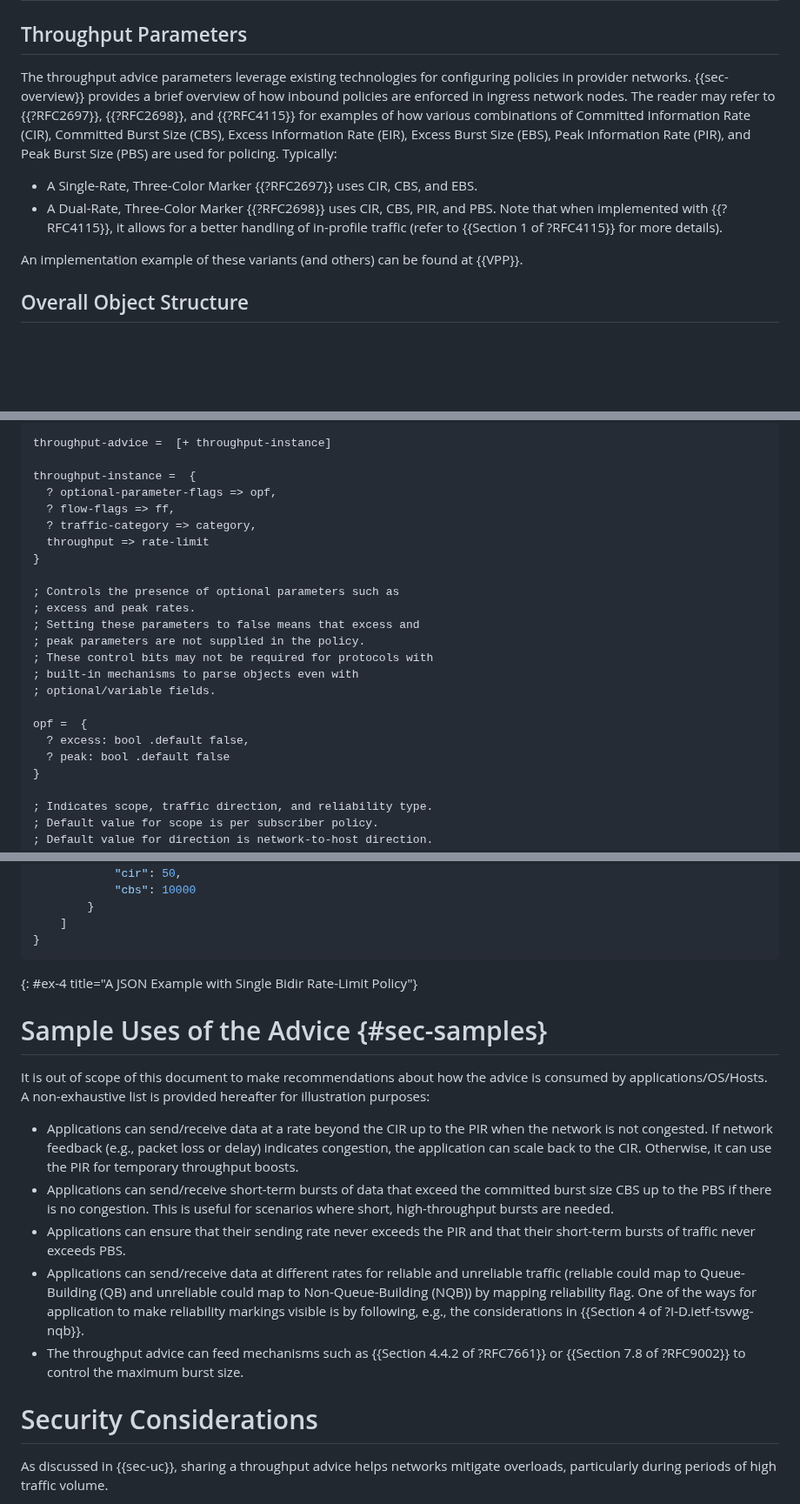
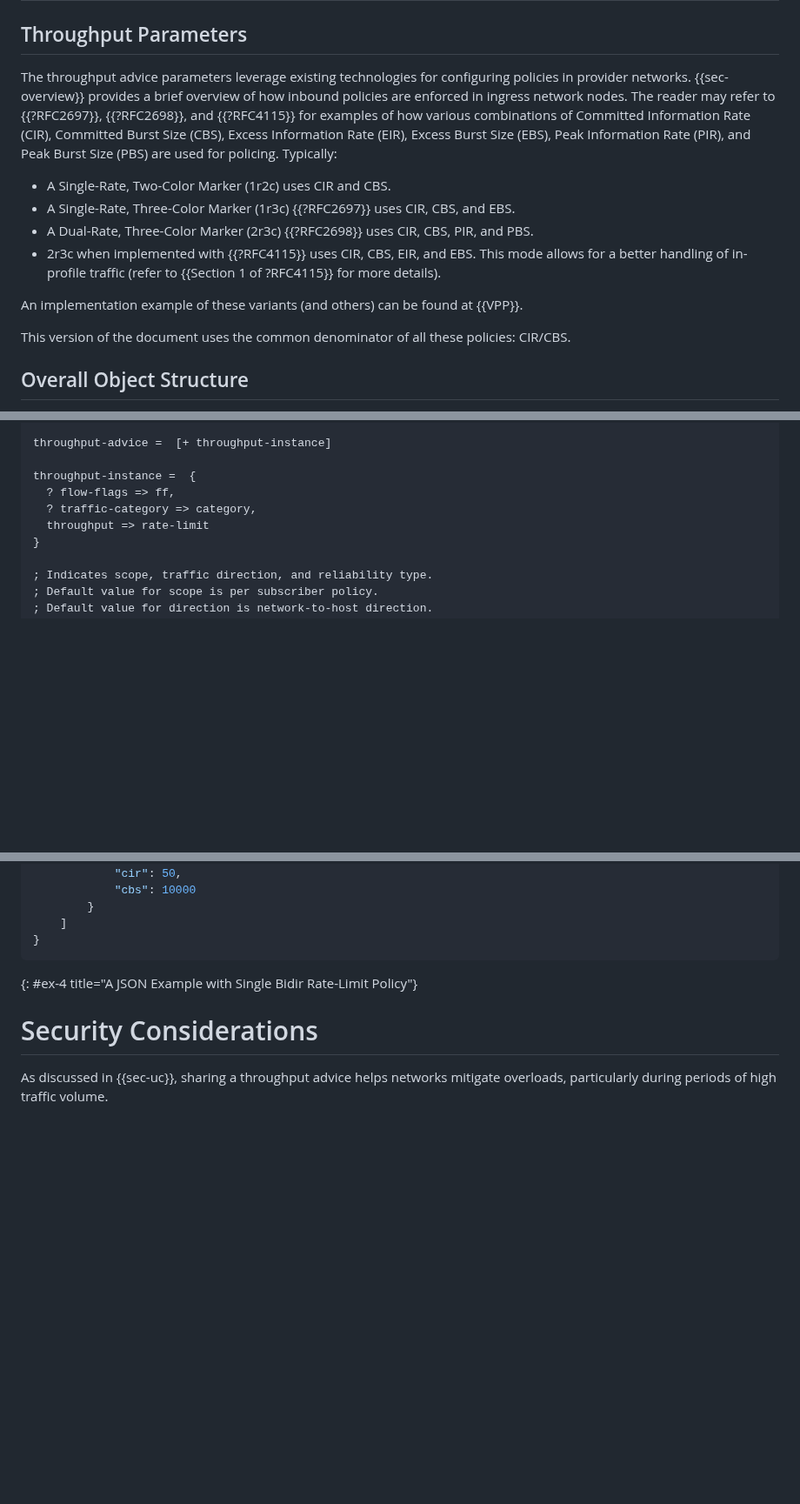
Before and after one commit to boucadair/draft-xxx-ac-rate-policy-discovery, a Markdown page: draft-brw-scone-throughput-advice-blob.md, 3 parts joined by grey strips. Shown at 87% size. Drawn GitHub-style; blank space fills up the shorter version.

```diff
--- a/draft-brw-scone-throughput-advice-blob.md
+++ b/draft-brw-scone-throughput-advice-blob.md
@@ -167,13 +166,16 @@ Better Local Services:
 
 ## Throughput Parameters
 
-The throughput advice parameters leverage existing technologies for configuring policies in provider networks. {{sec-overview}} provides a brief overview of how inbound policies are enforced in ingress network nodes. The reader may refer to {{?RFC2697}}, {{?RFC2698}}, and {{?RFC4115}} for examples
-of how various combinations of Committed Information Rate (CIR), Committed Burst Size (CBS), Excess Information Rate (EIR), Excess Burst Size (EBS), Peak Information Rate (PIR), and Peak Burst Size (PBS) are used for policing. Typically:
+The throughput advice parameters leverage existing technologies for configuring policies in provider networks. {{sec-overview}} provides a brief overview of how inbound policies are enforced in ingress network nodes. The reader may refer to {{?RFC2697}}, {{?RFC2698}}, and {{?RFC4115}} for examples of how various combinations of Committed Information Rate (CIR), Committed Burst Size (CBS), Excess Information Rate (EIR), Excess Burst Size (EBS), Peak Information Rate (PIR), and Peak Burst Size (PBS) are used for policing. Typically:
 
-* A Single-Rate, Three-Color Marker {{?RFC2697}} uses CIR, CBS, and EBS.
-* A Dual-Rate, Three-Color Marker {{?RFC2698}} uses CIR, CBS, PIR, and PBS. Note that when implemented with {{?RFC4115}}, it allows for a better handling of in-profile traffic (refer to {{Section 1 of ?RFC4115}} for more details).
+* A Single-Rate, Two-Color Marker (1r2c) uses CIR and CBS.
+* A Single-Rate, Three-Color Marker (1r3c) {{?RFC2697}} uses CIR, CBS, and EBS.
+* A Dual-Rate, Three-Color Marker (2r3c) {{?RFC2698}} uses CIR, CBS, PIR, and PBS.
+* 2r3c when implemented with {{?RFC4115}} uses CIR, CBS, EIR, and EBS. This mode allows for a better handling of in-profile traffic (refer to {{Section 1 of ?RFC4115}} for more details).
 
 An implementation example of these variants (and others) can be found at {{VPP}}.
+
+This version of the document uses the common denominator of all these policies: CIR/CBS.
 
 ## Overall Object Structure
 
@@ -191,23 +193,9 @@ The throughput advice object is described in CDDL {{!RFC8610}} format shown in {
 throughput-advice =  [+ throughput-instance]
 
 throughput-instance =  {
-  ? optional-parameter-flags => opf,
   ? flow-flags => ff,
   ? traffic-category => category,
   throughput => rate-limit
-}
-
-; Controls the presence of optional parameters such as
-; excess and peak rates.
-; Setting these parameters to false means that excess and
-; peak parameters are not supplied in the policy.
-; These control bits may not be required for protocols with
-; built-in mechanisms to parse objects even with
-; optional/variable fields.
-
-opf =  {
-  ? excess: bool .default false,
-  ? peak: bool .default false
 }
 
 ; Indicates scope, traffic direction, and reliability type.
@@ -418,17 +352,6 @@ If both directions are covered by the same rate-limit policy, then the advice ca
 ~~~~~
 {: #ex-4 title="A JSON Example with Single Bidir Rate-Limit Policy"}
 
-# Sample Uses of the Advice {#sec-samples}
-
-It is out of scope of this document to make recommendations about how the advice is consumed by applications/OS/Hosts. A non-exhaustive list is provided hereafter for illustration purposes:
-
-* Applications can send/receive data at a rate beyond the CIR up to the PIR when the network is not congested. If network feedback (e.g., packet loss or delay) indicates congestion, the application can scale back to the CIR. Otherwise, it can use the PIR for temporary throughput boosts.
-* Applications can send/receive short-term bursts of data that exceed the committed burst size CBS up to the PBS if there is no congestion. This is useful for scenarios where short, high-throughput bursts are needed.
-* Applications can ensure that their sending rate never exceeds the PIR and that their short-term bursts of traffic never exceeds PBS.
-* Applications can send/receive data at different rates for reliable and unreliable traffic (reliable could map to Queue-Building (QB) and unreliable could map to Non-Queue-Building (NQB)) by mapping reliability flag. One of the ways for application to make reliability markings visible is by following, e.g., the considerations in {{Section 4 of ?I-D.ietf-tsvwg-nqb}}.
-* The throughput advice can feed mechanisms such as {{Section 4.4.2 of ?RFC7661}} or {{Section 7.8 of ?RFC9002}} to control the maximum burst size.
-
-
 # Security Considerations
 
 As discussed in {{sec-uc}}, sharing a throughput advice helps networks mitigate overloads, particularly during periods of high traffic volume.
```
Also changed, not shown: other parts of draft-brw-scone-throughput-advice-blob.md (+3 -77 lines).
